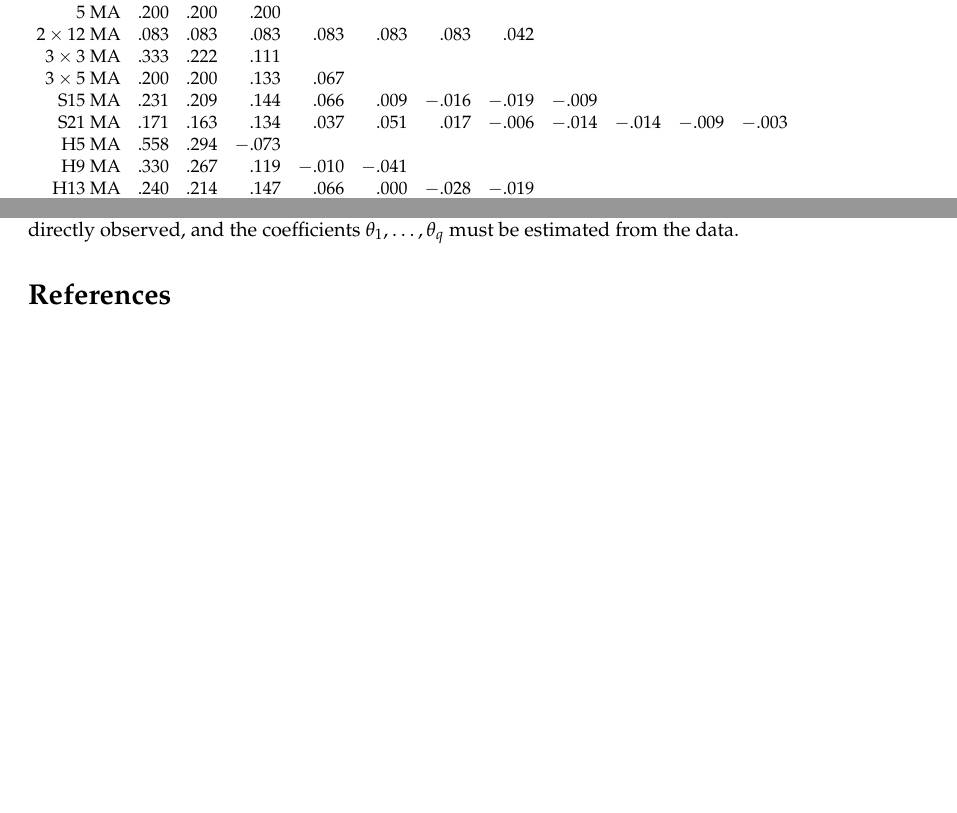
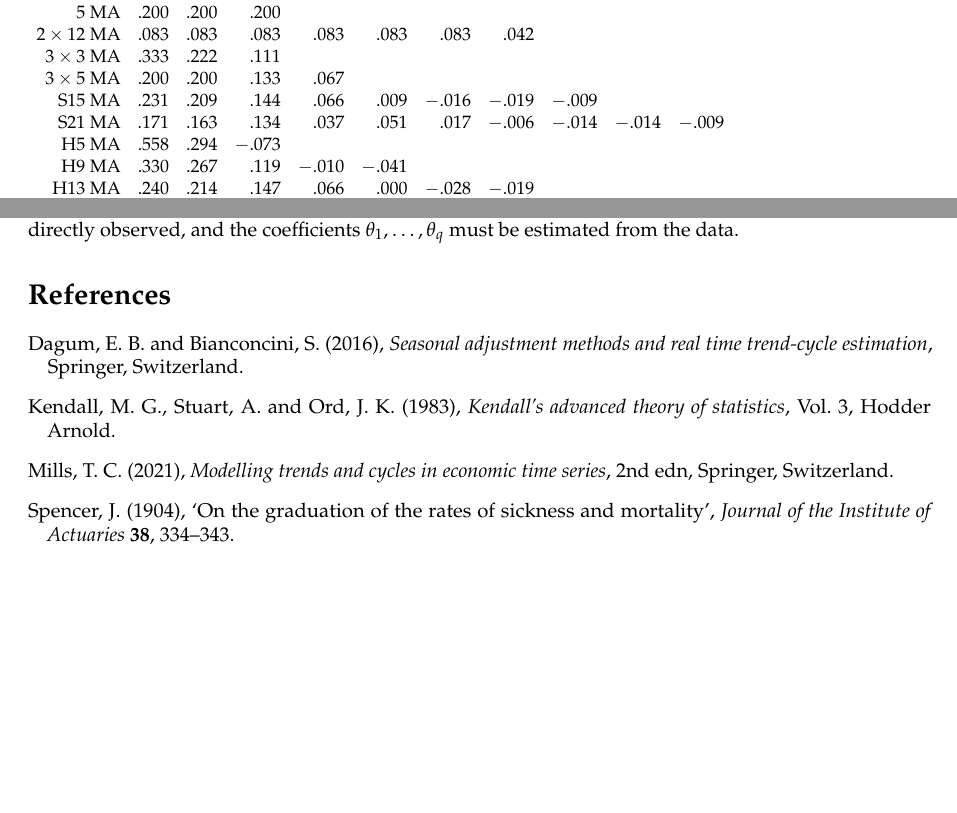
Before and after one commit to robjhyndman/IESS_entries, a LaTeX document (Moving_Average_Rob_Hyndman.tex, which reads refs.bib): two parts of pages 3 and 4 of 4, joined at a grey line, cut so that both start at the same text, the shorter picture padded with empty space. Compiled offline with pdfLaTeX.

Commit message:
Added missing refs and styled all files

```diff
--- a/Moving_Average_Rob_Hyndman.tex
+++ b/Moving_Average_Rob_Hyndman.tex
@@ -84,23 +85,30 @@ For example, \citet{Spencer04} proposed a $5\times4\times4$ MA followed by a wei
 	{\begin{small}\setlength{\tabcolsep}{0.15cm}
 			\begin{tabular}{rrrrrrrrrrrrr}
 				\hline
-				\bf Name & $a_0$ & $a_1$ & $a_2$ & $a_3$ & $a_4$ & $a_5$ & $a_6$ & $a_7$ &
-				$a_8$ & $a_9$ & $a_{10}$ & $a_{11}$ \\
+				\bf Name       & $a_0$    & $a_1$    & $a_2$   & $a_3$   & $a_4$
+				               & $a_5$    & $a_6$    & $a_7$   & $a_8$   & $a_9$
+				               & $a_{10}$ & $a_{11}$                               \\
 				\hline
-				3 MA & .333 & .333 \\
-				5 MA & .200 & .200 & .200 \\
-				$2\times12$ MA & .083 & .083 & .083 & .083 & .083 & .083 & .042 \\
-				$3\times3$ MA & .333 & .222 & .111 \\
-				$3\times5$ MA & .200 & .200 & .133 & .067 \\
-				S15 MA & .231 & .209 & .144 & .066 & .009 & $-.016$ & $-.019$ & $-.009$ \\
-				S21 MA & .171 & .163 & .134 & .037 & .051 & .017 & $-.006$ & $-.014$ & $-.014$ & $-.009$ & $-.003$ \\
-				H5 MA & .558 & .294 & $-.073$ \\
-				H9 MA & .330 & .267 & .119 & $-.010$ & $-.041$ \\
-				H13 MA & .240 & .214 & .147 & .066 & .000 & $-.028$ & $-.019$ \\
-				H23 MA & .148 & .138 & .122 & .097 & .068 & .039 & .013 & $-.005$ & $-.015$ & $-.016$ & $-.011$ & $-.004$ \\
+				3 MA           & .333     & .333                                   \\
+				5 MA           & .200     & .200     & .200                        \\
+				$2\times12$ MA & .083     & .083     & .083    & .083    & .083
+				               & .083     & .042                                   \\
+				$3\times3$ MA  & .333     & .222     & .111                        \\
+				$3\times5$ MA  & .200     & .200     & .133    & .067              \\
+				S15 MA         & .231     & .209     & .144    & .066    & .009
+				               & $-.016$  & $-.019$  & $-.009$                     \\
+				S21 MA         & .171     & .163     & .134    & .037    & .051
+				               & .017     & $-.006$  & $-.014$ & $-.014$ & $-.009$ \\
+				H5 MA          & .558     & .294     & $-.073$                     \\
+				H9 MA          & .330     & .267     & .119    & $-.010$ & $-.041$ \\
+				H13 MA         & .240     & .214     & .147    & .066    & .000
+				               & $-.028$  & $-.019$                                \\
+				H23 MA         & .148     & .138     & .122    & .097    & .068
+				               & .039     & .013     & $-.005$ & $-.015$ & $-.016$
+				               & $-.011$  & $-.004$                                \\
 				\hline
-				\multicolumn{9}{l}{S = Spencer's weighted moving average} \\
-				\multicolumn{9}{l}{H = Henderson's weighted moving average} \\
+				\multicolumn{9}{l}{S = Spencer's weighted moving average}          \\
+				\multicolumn{9}{l}{H = Henderson's weighted moving average}        \\
 				\hline
 			\end{tabular}\end{small}
 	}\end{table}
--- a/refs.bib
+++ b/refs.bib
@@ -0,0 +1,6 @@
+@book{KSO83,
+  title     = {Kendall's advanced theory of statistics},
+  volume    = 3,
+  author    = {Kendall, Maurice G and Stuart, Alan and J Keith Ord},
+  publisher = {Hodder Arnold},
+  year      = 1983
@@ -2,3 +17,28 @@
+  title     = {Seasonal adjustment methods and real time trend-cycle
+               estimation},
+  author    = {Dagum, Estela Bee and Bianconcini, Silvia},
+  publisher = {Springer},
+  address   = {Switzerland},
+  year      = 2016
+}
+
+@article{Spencer04,
+  title   = {On the graduation of the rates of sickness and mortality},
+  author  = {Spencer, J},
+  journal = {Journal of the Institute of Actuaries},
+  volume  = 38,
+  pages   = {334--343},
+  year    = 1904
+}
+
+@book{Mills2021,
+  title     = {Modelling trends and cycles in economic time series},
+  author    = {Mills, Terence C},
+  edition   = {2nd},
+  year      = {2021},
+  publisher = {Springer},
+  address   = {Switzerland}
+}
 @book{Brown59,
   title     = {Statistical forecasting for inventory control},
   author    = {Brown, Robert Goodell},
```
Also changed, not shown: Business_Forecasting_Rob_Hyndman.tex (+1 -1 lines), Forecasting_Overview_Rob_Hyndman.tex (+1 -1 lines), Business_Forecasting_Rob_Hyndman.pdf, Forecasting_Overview_Rob_Hyndman.pdf, Moving_Average_Rob_Hyndman.pdf, Moving_Average_Rob_Hyndman.tex (9 more changed lines), refs.bib (43 more changed lines).
